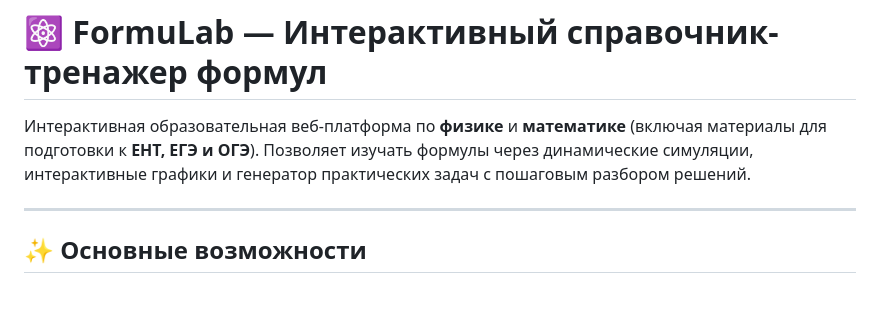
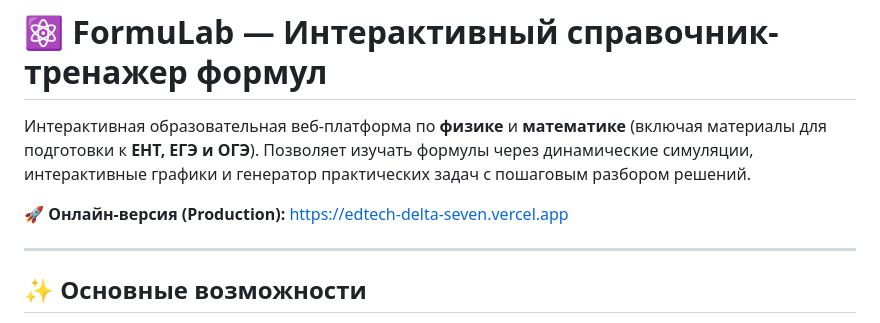
Before and after one commit to Akniet009/edtech, a Markdown page: README.md, the part around the change. Drawn GitHub-style; blank space fills up the shorter version.

Commit message:
docs: add production Vercel URL to README

```diff
--- a/README.md
+++ b/README.md
@@ -1,6 +1,8 @@
 # ⚛️ FormuLab — Интерактивный справочник-тренажер формул
 
 Интерактивная образовательная веб-платформа по **физике** и **математике** (включая материалы для подготовки к **ЕНТ, ЕГЭ и ОГЭ**). Позволяет изучать формулы через динамические симуляции, интерактивные графики и генератор практических задач с пошаговым разбором решений.
+
+🚀 **Онлайн-версия (Production):** [https://edtech-delta-seven.vercel.app](https://edtech-delta-seven.vercel.app)
 
 ---
 
```
